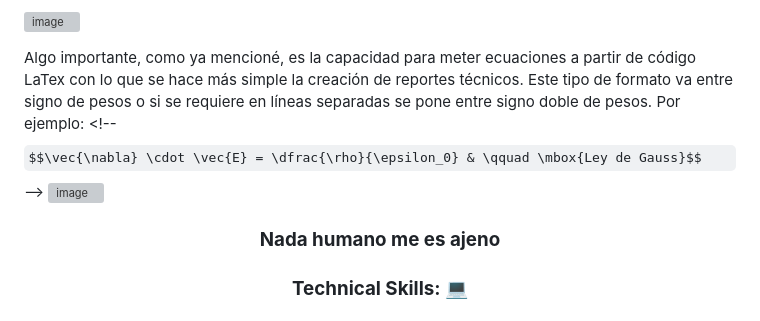
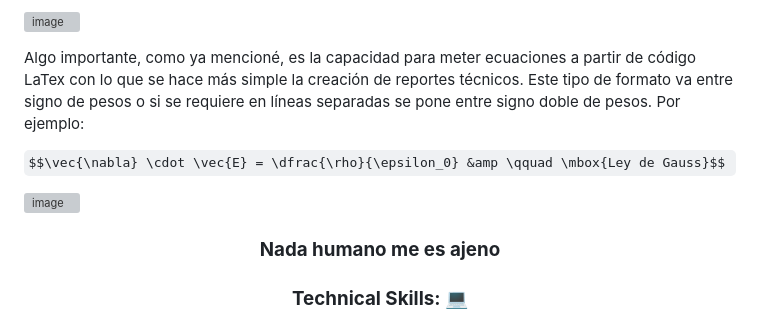
Before and after one commit to sanalexito/presentaciones_rmarkdown, a Markdown page: README.md, the part around the change. GitHub-like rendering; some formulas as TeX source; grey boxes are pictures that could not be loaded.

```diff
--- a/README.md
+++ b/README.md
@@ -7,9 +7,10 @@ Se incluye también un style.css elemental para fijar la imagen del INEGI en la
 ![image](https://github.com/sanalexito/presentaciones_rmarkdown/assets/65984679/77b2a49d-f9e0-4fa6-8d73-1ed067c71d92)
 
 Algo importante, como ya mencioné, es la capacidad para meter ecuaciones a partir de código LaTex con lo que se hace más simple la creación de reportes técnicos. Este tipo de formato va entre signo de pesos o si se requiere en líneas separadas se pone entre signo doble de pesos. Por ejemplo:
- \<!--
-$$\vec{\nabla} \cdot \vec{E} = \dfrac{\rho}{\epsilon_0} & \qquad \mbox{Ley de Gauss}$$
-\-->
+
+
+$$\vec{\nabla} \cdot \vec{E} = \dfrac{\rho}{\epsilon_0} &amp \qquad \mbox{Ley de Gauss}$$
+
 ![image](https://github.com/sanalexito/presentaciones_rmarkdown/assets/65984679/ac12e019-e51a-4733-94c1-e473137a56b2)
 
 <p><H3 align="center"><strong> Nada humano me es ajeno </strong></p>
```
